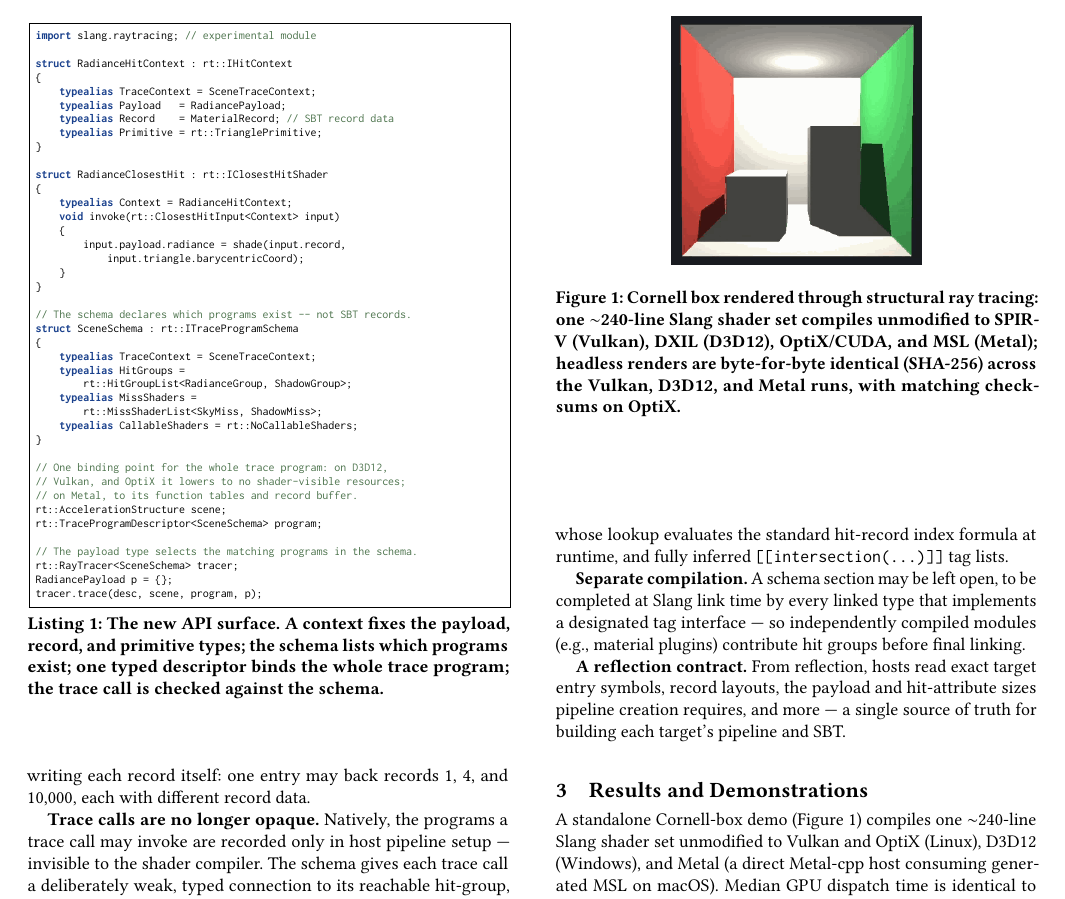
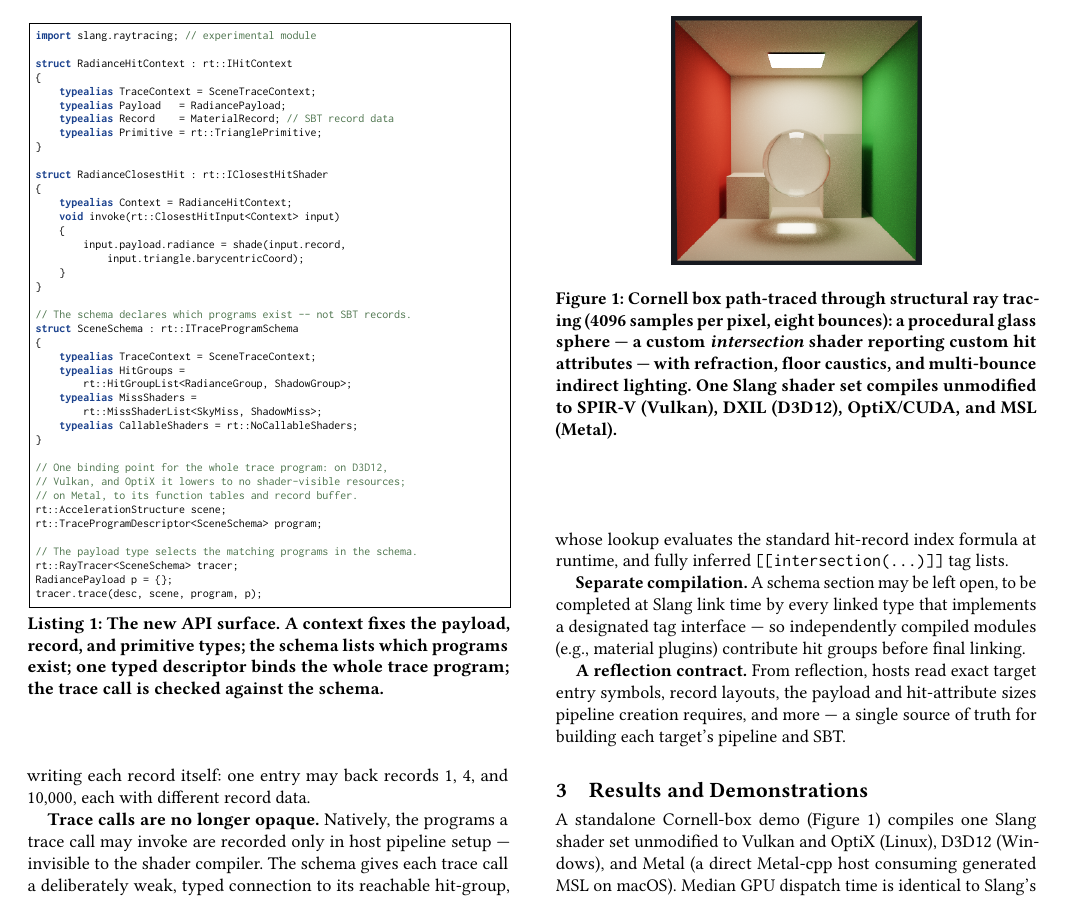
Before and after one commit to shader-slang/structural-rt-abstract, a LaTeX paper (structural-rt-abstract.tex): part of page 2 of 3, cut so that both start at the same text. Compiled offline with pdfLaTeX.

Commit message:
Update Figure 1 to the path-traced demo render
New beauty still (4096 spp, eight bounces) from the demo's
glass-sphere/caustics/AO update: procedural intersection shader with
custom attributes, refraction, and indirect lighting. Caption rewritten
for the new content; byte-identity and line-count claims measured on
the earlier diffuse demo are no longer attached to this image.

```diff
--- a/structural-rt-abstract.tex
+++ b/structural-rt-abstract.tex
@@ -268,17 +268,18 @@ for building each target's pipeline and SBT.
 \begin{figure}
   \centering
   \includegraphics[width=0.52\columnwidth]{figures/cornell-demo.png}
-  \caption{Cornell box rendered through structural ray tracing: one
-  $\sim$240-line Slang shader set compiles unmodified to SPIR-V
-  (Vulkan), DXIL (D3D12), OptiX/CUDA, and MSL (Metal); headless renders
-  are byte-for-byte identical (SHA-256) across the Vulkan, D3D12, and
-  Metal runs, with matching checksums on OptiX.}
+  \caption{Cornell box path-traced through structural ray tracing
+  (4096 samples per pixel, eight bounces): a procedural glass sphere
+  --- a custom \emph{intersection} shader reporting custom hit
+  attributes --- with refraction, floor caustics, and multi-bounce
+  indirect lighting. One Slang shader set compiles unmodified to SPIR-V
+  (Vulkan), DXIL (D3D12), OptiX/CUDA, and MSL (Metal).}
   \label{fig:cornell}
 \end{figure}
 
 A standalone Cornell-box demo (Figure~\ref{fig:cornell}) compiles one
-$\sim$240-line Slang shader set unmodified to Vulkan and OptiX (Linux),
-D3D12 (Windows), and Metal (a direct Metal-cpp host consuming generated
+Slang shader set unmodified to Vulkan and OptiX (Linux), D3D12
+(Windows), and Metal (a direct Metal-cpp host consuming generated
 MSL on macOS). Median GPU dispatch time is identical to Slang's
 existing entry-point path --- the code path engines ship today --- on
 Vulkan (0.013\,ms) and D3D12 (0.035\,ms), and matches a hand-written
```
Also changed, not shown: figures/cornell-demo.png, structural-rt-abstract.pdf.
